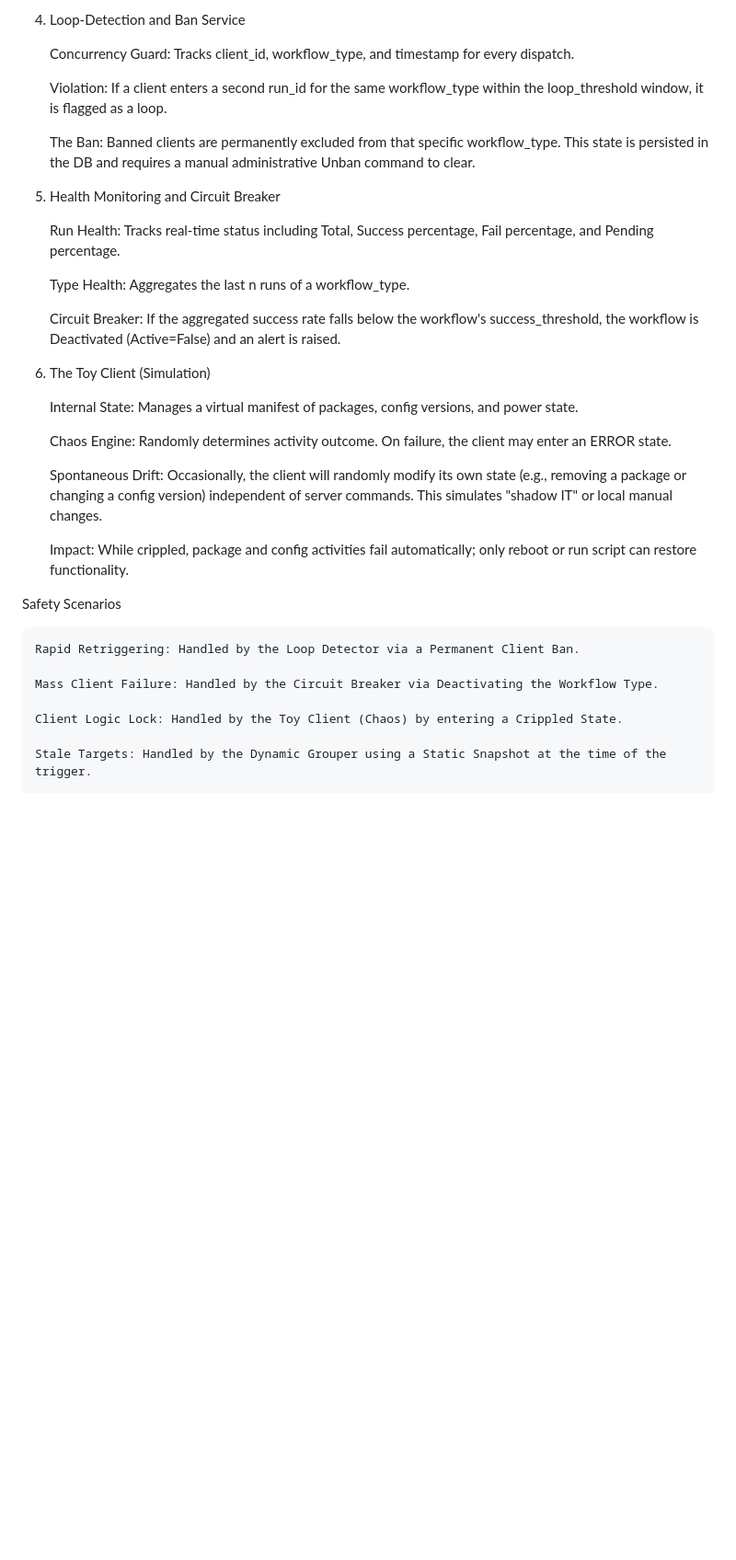
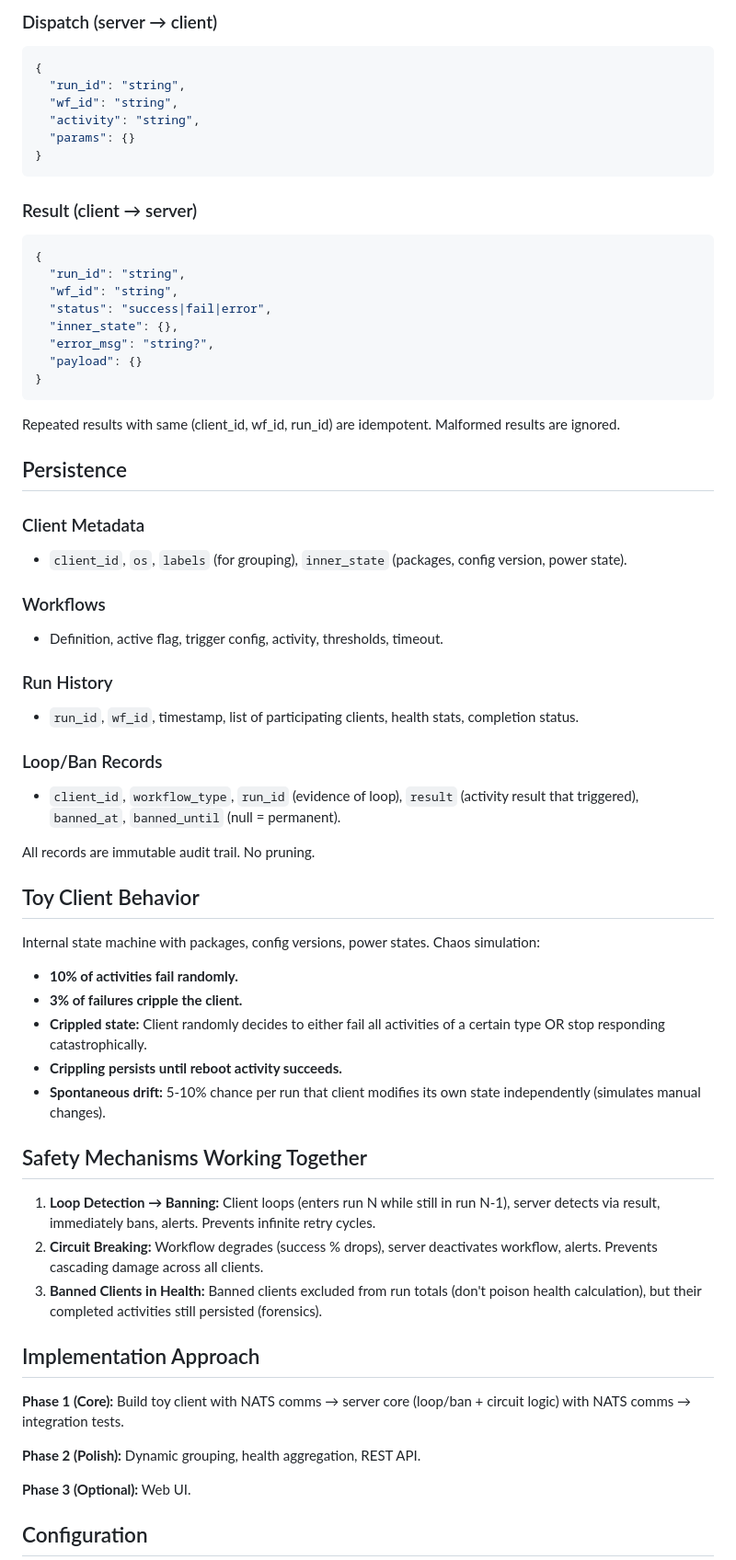
Before and after one commit to alex-cendejas/super-duper-bassoon, a Markdown page: agents/context/project-overview.md, the part around one of its changes. Shown at 92% size. Rendered like a GitHub page; blank space fills up the shorter version.

````diff
--- a/agents/context/project-overview.md
+++ b/agents/context/project-overview.md
@@ -38,37 +57,66 @@ Core Services
 
-4. Loop-Detection and Ban Service
+### Dispatch (server → client)
+```json
+{
+  "run_id": "string",
+  "wf_id": "string",
+  "activity": "string",
+  "params": {}
+}
+```
 
-    Concurrency Guard: Tracks client_id, workflow_type, and timestamp for every dispatch.
+### Result (client → server)
+```json
+{
+  "run_id": "string",
+  "wf_id": "string",
+  "status": "success|fail|error",
+  "inner_state": {},
+  "error_msg": "string?",
+  "payload": {}
+}
+```
 
-    Violation: If a client enters a second run_id for the same workflow_type within the loop_threshold window, it is flagged as a loop.
+Repeated results with same (client_id, wf_id, run_id) are idempotent. Malformed results are ignored.
 
-    The Ban: Banned clients are permanently excluded from that specific workflow_type. This state is persisted in the DB and requires a manual administrative Unban command to clear.
+## Persistence
 
-5. Health Monitoring and Circuit Breaker
+### Client Metadata
+- `client_id`, `os`, `labels` (for grouping), `inner_state` (packages, config version, power state).
 
-    Run Health: Tracks real-time status including Total, Success percentage, Fail percentage, and Pending percentage.
+### Workflows
+- Definition, active flag, trigger config, activity, thresholds, timeout.
 
-    Type Health: Aggregates the last n runs of a workflow_type.
+### Run History
+- `run_id`, `wf_id`, timestamp, list of participating clients, health stats, completion status.
 
-    Circuit Breaker: If the aggregated success rate falls below the workflow's success_threshold, the workflow is Deactivated (Active=False) and an alert is raised.
+### Loop/Ban Records
+- `client_id`, `workflow_type`, `run_id` (evidence of loop), `result` (activity result that triggered), `banned_at`, `banned_until` (null = permanent).
 
-6. The Toy Client (Simulation)
+All records are immutable audit trail. No pruning.
 
-    Internal State: Manages a virtual manifest of packages, config versions, and power state.
+## Toy Client Behavior
 
-    Chaos Engine: Randomly determines activity outcome. On failure, the client may enter an ERROR state.
+Internal state machine with packages, config versions, power states. Chaos simulation:
+- **10% of activities fail randomly.**
+- **3% of failures cripple the client.**
+- **Crippled state:** Client randomly decides to either fail all activities of a certain type OR stop responding catastrophically.
+- **Crippling persists until reboot activity succeeds.**
+- **Spontaneous drift:** 5-10% chance per run that client modifies its own state independently (simulates manual changes).
 
-    Spontaneous Drift: Occasionally, the client will randomly modify its own state (e.g., removing a package or changing a config version) independent of server commands. This simulates "shadow IT" or local manual changes.
+## Safety Mechanisms Working Together
 
-    Impact: While crippled, package and config activities fail automatically; only reboot or run script can restore functionality.
+1. **Loop Detection → Banning:** Client loops (enters run N while still in run N-1), server detects via result, immediately bans, alerts. Prevents infinite retry cycles.
+2. **Circuit Breaking:** Workflow degrades (success % drops), server deactivates workflow, alerts. Prevents cascading damage across all clients.
+3. **Banned Clients in Health:** Banned clients excluded from run totals (don't poison health calculation), but their completed activities still persisted (forensics).
 
-Safety Scenarios
+## Implementation Approach
 
-    Rapid Retriggering: Handled by the Loop Detector via a Permanent Client Ban.
+**Phase 1 (Core):** Build toy client with NATS comms → server core (loop/ban + circuit logic) with NATS comms → integration tests.
 
-    Mass Client Failure: Handled by the Circuit Breaker via Deactivating the Workflow Type.
+**Phase 2 (Polish):** Dynamic grouping, health aggregation, REST API.
 
-    Client Logic Lock: Handled by the Toy Client (Chaos) by entering a Crippled State.
+**Phase 3 (Optional):** Web UI.
 
-    Stale Targets: Handled by the Dynamic Grouper using a Static Snapshot at the time of the trigger.
+## Configuration
 
````
Also changed, not shown: other parts of agents/context/project-overview.md (+58 -21 lines).
